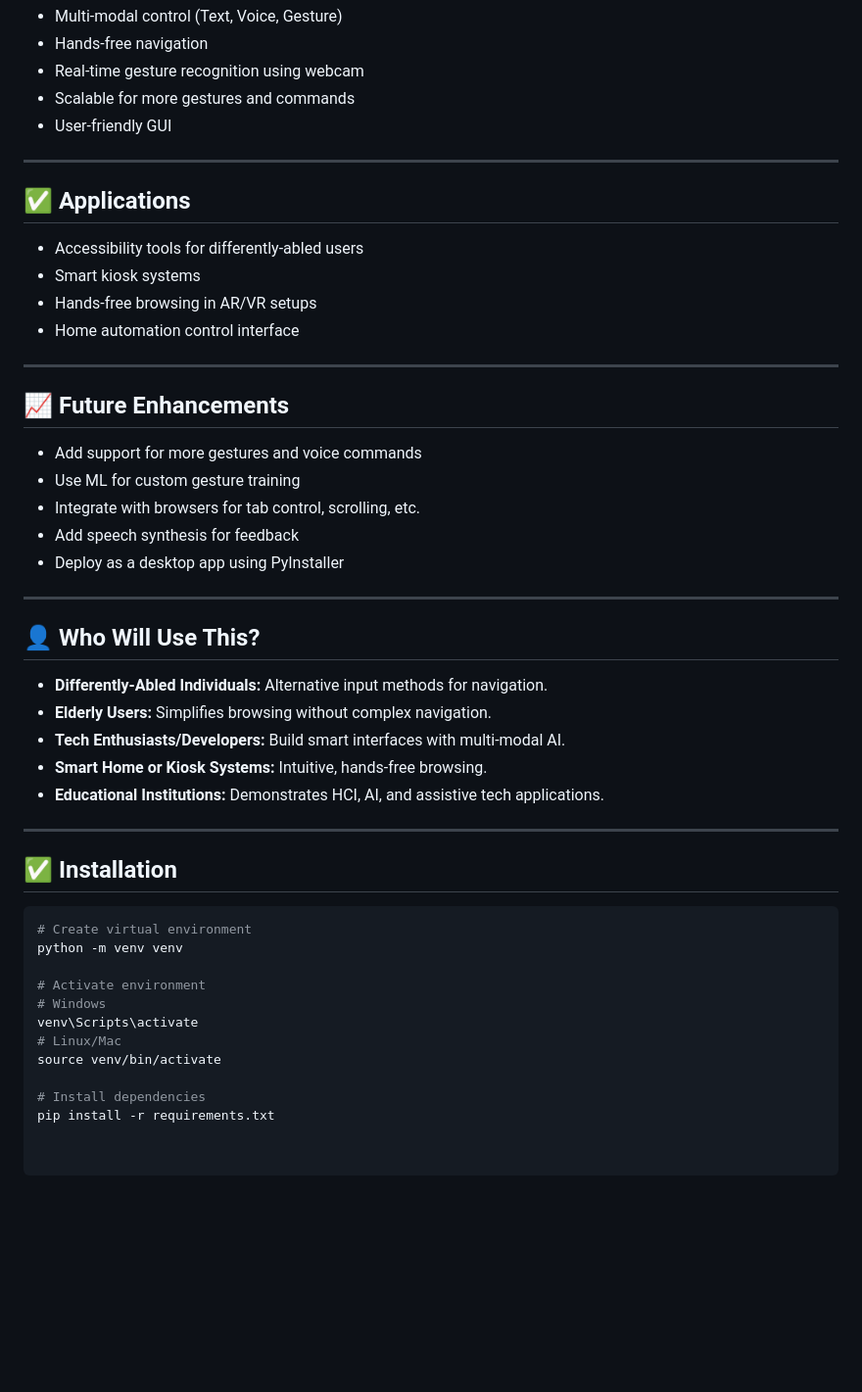
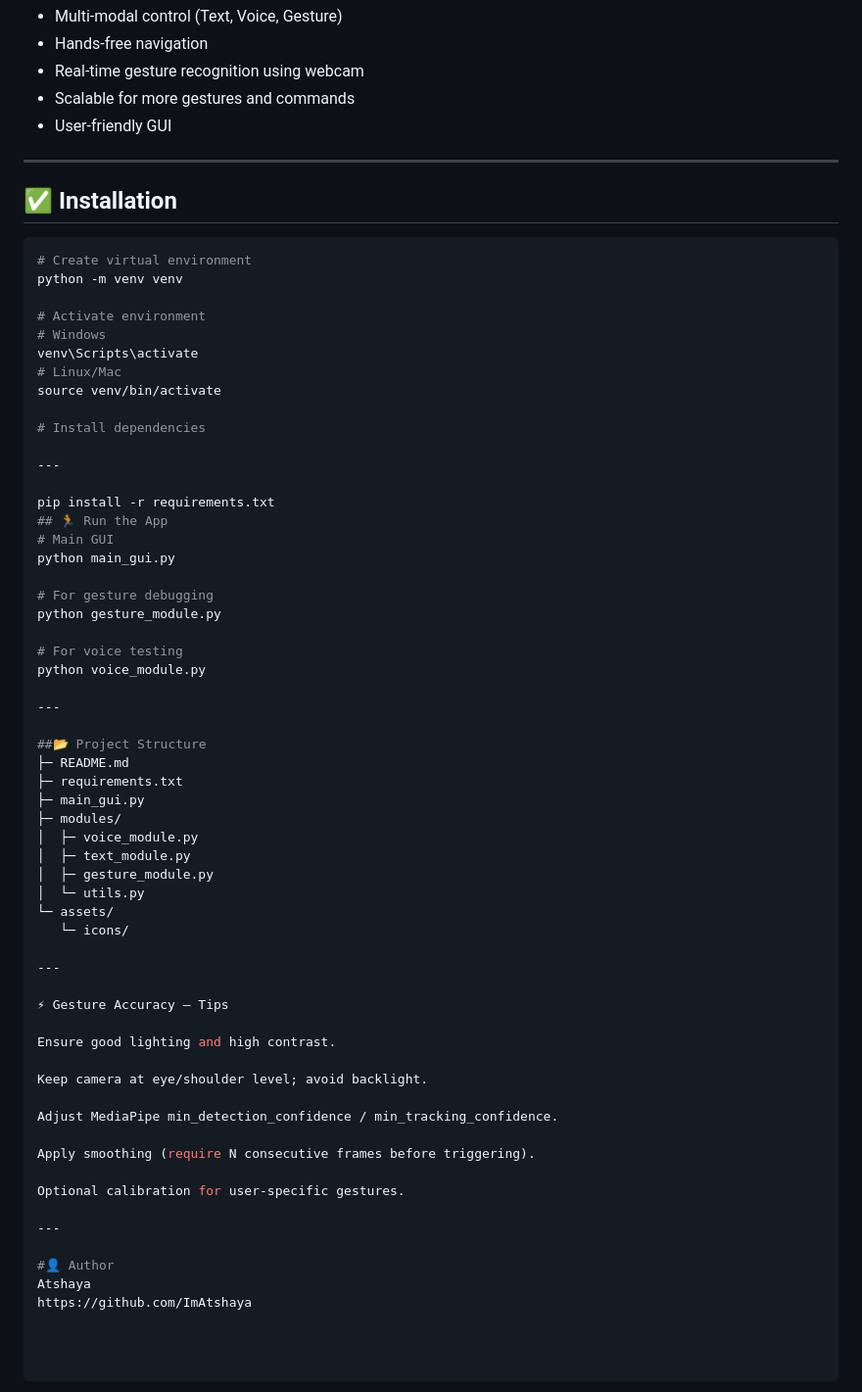
Before and after one commit to ImAtshaya/multi-modal-website-navigator, a Markdown page: README.md, the part around the change. Shown: that part at 98% size. GitHub-like rendering; blank space fills up the shorter version.

````diff
--- a/README.md
+++ b/README.md
@@ -73,32 +73,6 @@ It enhances accessibility and provides a hands-free experience by integrating **
 
 ---
 
-## ✅ Applications
-- Accessibility tools for differently-abled users
-- Smart kiosk systems
-- Hands-free browsing in AR/VR setups
-- Home automation control interface
-
----
-
-## 📈 Future Enhancements
-- Add support for more gestures and voice commands
-- Use ML for custom gesture training
-- Integrate with browsers for tab control, scrolling, etc.
-- Add speech synthesis for feedback
-- Deploy as a desktop app using PyInstaller
-
----
-
-## 👤 Who Will Use This?
-- **Differently-Abled Individuals:** Alternative input methods for navigation.
-- **Elderly Users:** Simplifies browsing without complex navigation.
-- **Tech Enthusiasts/Developers:** Build smart interfaces with multi-modal AI.
-- **Smart Home or Kiosk Systems:** Intuitive, hands-free browsing.
-- **Educational Institutions:** Demonstrates HCI, AI, and assistive tech applications.
-
----
-
 ## ✅ Installation
 
 ```bash
@@ -112,4 +86,50 @@ venv\Scripts\activate
 source venv/bin/activate
 
 # Install dependencies
+
+---
+
 pip install -r requirements.txt
+## 🏃 Run the App
+# Main GUI
+python main_gui.py
+
+# For gesture debugging
+python gesture_module.py
+
+# For voice testing
+python voice_module.py
+
+---
+
+##📂 Project Structure
+├─ README.md
+├─ requirements.txt
+├─ main_gui.py
+├─ modules/
+│  ├─ voice_module.py
+│  ├─ text_module.py
+│  ├─ gesture_module.py
+│  └─ utils.py
+└─ assets/
+   └─ icons/
+
+---
+
+⚡ Gesture Accuracy — Tips
+
+Ensure good lighting and high contrast.
+
+Keep camera at eye/shoulder level; avoid backlight.
+
+Adjust MediaPipe min_detection_confidence / min_tracking_confidence.
+
+Apply smoothing (require N consecutive frames before triggering).
+
+Optional calibration for user-specific gestures.
+
+---
+
+#👤 Author
+Atshaya
+https://github.com/ImAtshaya
````
